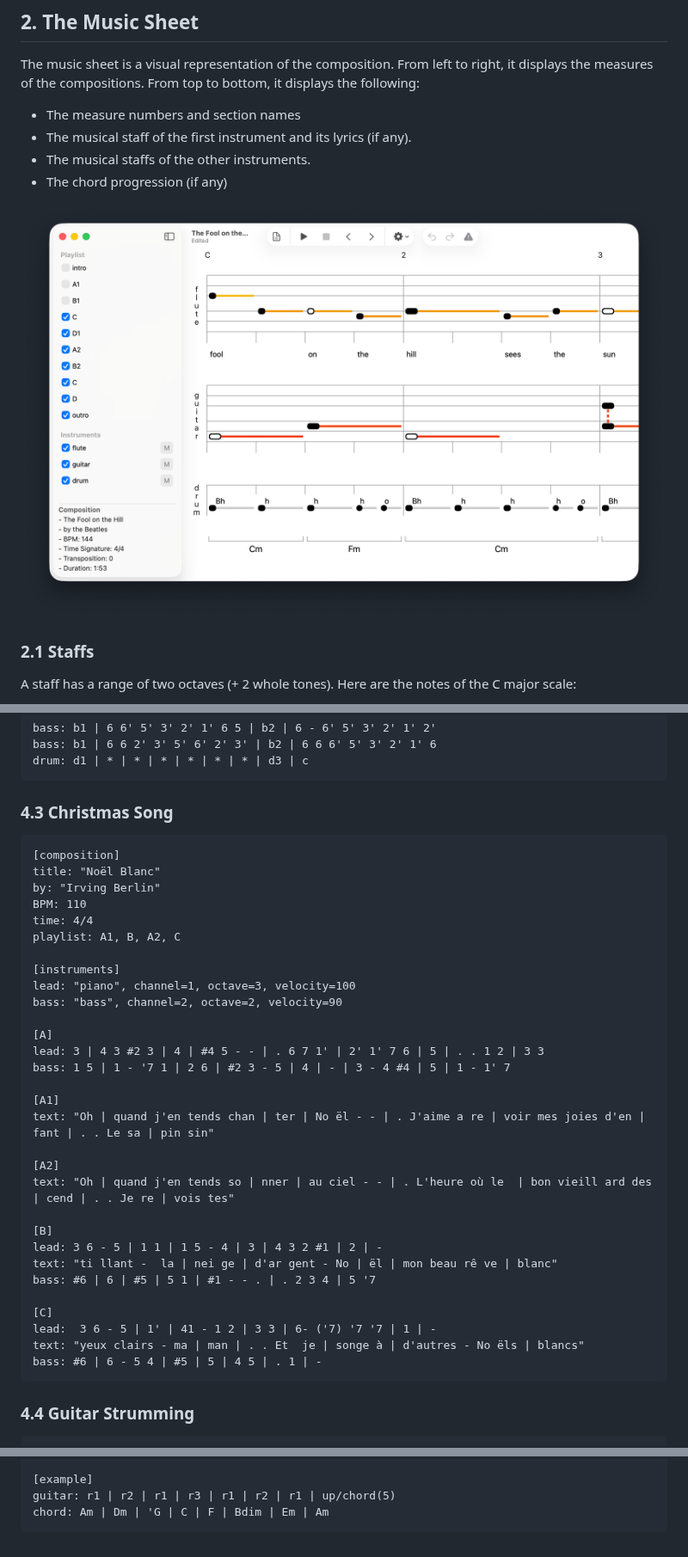
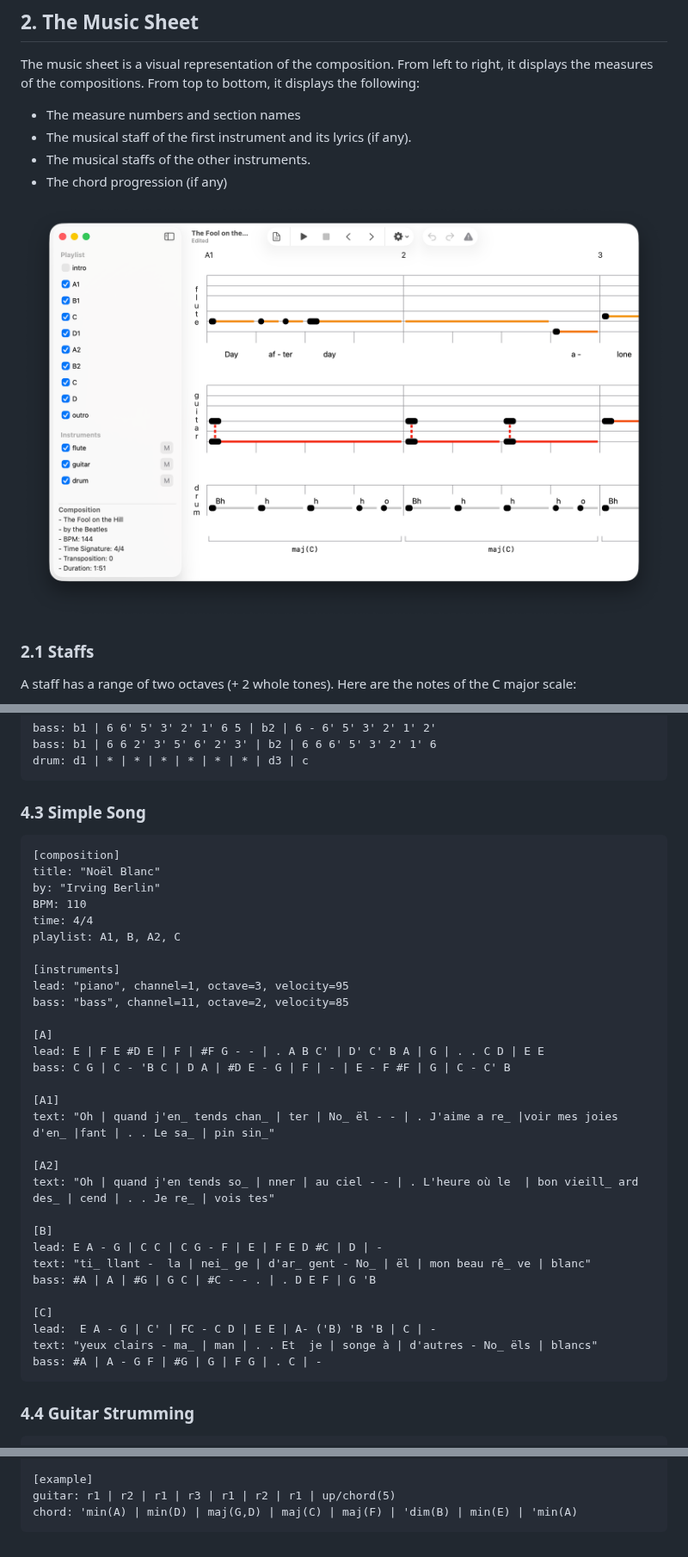
Before and after one commit to sylvain-pearson/EMU-Script, a Markdown page: Doc/User-Manual.md, 3 parts joined by grey strips. Shown at 86% size. Drawn GitHub-style; pictures changed too: Doc/assets/music-sheet.png.

Commit message:
Updated user manual for release 1.1

````diff
--- a/Doc/User-Manual.md
+++ b/Doc/User-Manual.md
@@ -185,7 +188,7 @@ bass: b1 | 6 6 2' 3' 5' 6' 2' 3' | b2 | 6 6 6' 5' 3' 2' 1' 6
 drum: d1 | * | * | * | * | * | * | d3 | c
 ```
 
-### 4.3 Christmas Song
+### 4.3 Simple Song
 ```
 [composition]
 title: "Noël Blanc"
@@ -195,28 +198,28 @@ time: 4/4
 playlist: A1, B, A2, C
 
 [instruments]
-lead: "piano", channel=1, octave=3, velocity=100
-bass: "bass", channel=2, octave=2, velocity=90
+lead: "piano", channel=1, octave=3, velocity=95
+bass: "bass", channel=11, octave=2, velocity=85
 
 [A]
-lead: 3 | 4 3 #2 3 | 4 | #4 5 - - | . 6 7 1' | 2' 1' 7 6 | 5 | . . 1 2 | 3 3
-bass: 1 5 | 1 - '7 1 | 2 6 | #2 3 - 5 | 4 | - | 3 - 4 #4 | 5 | 1 - 1' 7
+lead: E | F E #D E | F | #F G - - | . A B C' | D' C' B A | G | . . C D | E E
+bass: C G | C - 'B C | D A | #D E - G | F | - | E - F #F | G | C - C' B
 
 [A1]
-text: "Oh | quand j'en tends chan | ter | No ël - - | . J'aime a re | voir mes joies d'en | fant | . . Le sa | pin sin"
+text: "Oh | quand j'en_ tends chan_ | ter | No_ ël - - | . J'aime a re_ |voir mes joies d'en_ |fant | . . Le sa_ | pin sin_"
 
 [A2]
-text: "Oh | quand j'en tends so | nner | au ciel - - | . L'heure où le  | bon vieill ard des | cend | . . Je re | vois tes"
+text: "Oh | quand j'en tends so_ | nner | au ciel - - | . L'heure où le  | bon vieill_ ard des_ | cend | . . Je re_ | vois tes"
 
 [B]
-lead: 3 6 - 5 | 1 1 | 1 5 - 4 | 3 | 4 3 2 #1 | 2 | -
-text: "ti llant -  la | nei ge | d'ar gent - No | ël | mon beau rê ve | blanc"
-bass: #6 | 6 | #5 | 5 1 | #1 - - . | . 2 3 4 | 5 '7
+lead: E A - G | C C | C G - F | E | F E D #C | D | -
+text: "ti_ llant -  la | nei_ ge | d'ar_ gent - No_ | ël | mon beau rê_ ve | blanc"
+bass: #A | A | #G | G C | #C - - . | . D E F | G 'B
 
 [C]
-lead:  3 6 - 5 | 1' | 41 - 1 2 | 3 3 | 6- ('7) '7 '7 | 1 | -
-text: "yeux clairs - ma | man | . . Et  je | songe à | d'autres - No ëls | blancs"
-bass: #6 | 6 - 5 4 | #5 | 5 | 4 5 | . 1 | -
+lead:  E A - G | C' | FC - C D | E E | A- ('B) 'B 'B | C | -
+text: "yeux clairs - ma_ | man | . . Et  je | songe à | d'autres - No_ ëls | blancs"
+bass: #A | A - G F | #G | G | F G | . C | -
 ```
 
 ### 4.4 Guitar Strumming
@@ -243,5 +246,5 @@ r3: dw/chord(5) - - - - - up/chord(3) -
 
 [example]
 guitar: r1 | r2 | r1 | r3 | r1 | r2 | r1 | up/chord(5)
-chord: Am | Dm | 'G | C | F | Bdim | Em | Am
+chord: 'min(A) | min(D) | maj(G,D) | maj(C) | maj(F) | 'dim(B) | min(E) | 'min(A)
 ```
````
Also changed, not shown: other parts of Doc/User-Manual.md (+4 -1 lines), Doc/assets/script-editor.png, 1 other file.
